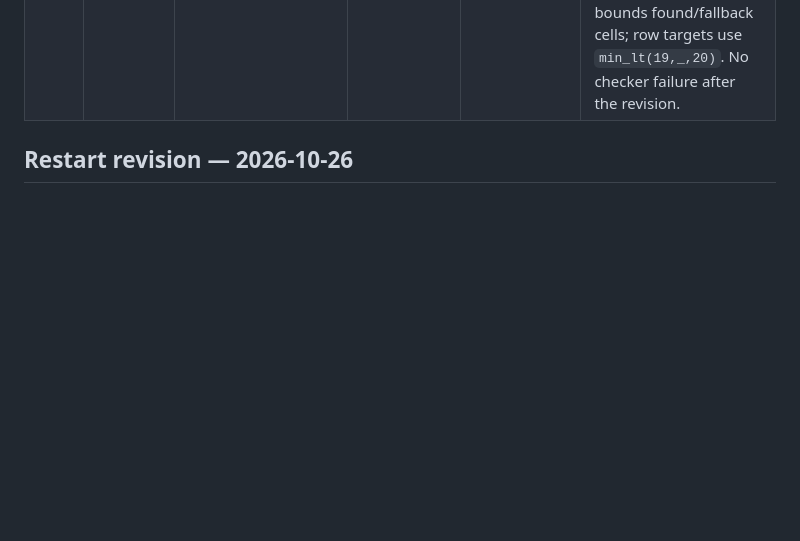
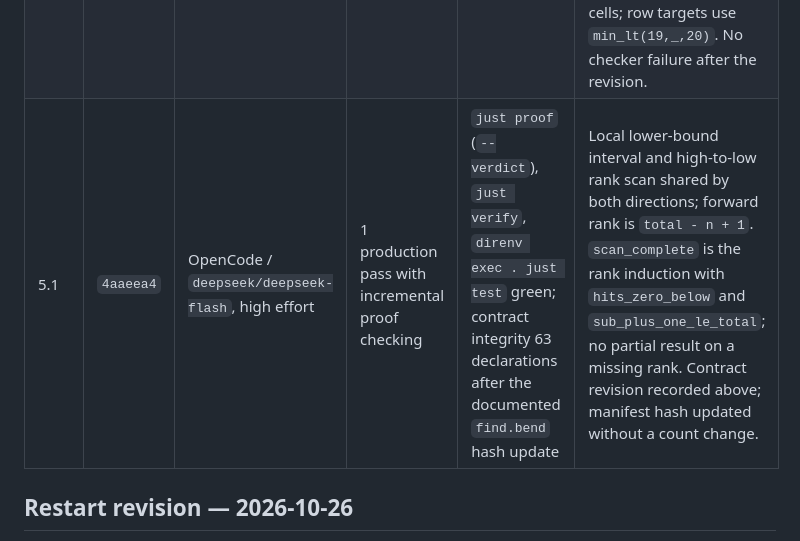
Before and after one commit to Torwalt/vim-flow, a Markdown page: docs/experiments/navigation-laws.md, the part around the change. Rendered like a GitHub page; blank space fills up the shorter version.

Commit message:
Record find movement experiment evidence

```diff
--- a/docs/experiments/navigation-laws.md
+++ b/docs/experiments/navigation-laws.md
@@ -96,6 +96,7 @@ and cost; no aggregate measurement is asserted here.
 | 2.1 | `9224d59` | OpenCode / `deepseek/deepseek-flash`, high effort | 1 production pass after isolated probe proofs of the arithmetic helpers | `just proof`, `just verify`, `direnv exec . just test` green; contract integrity still 63 declarations, manifest unchanged | `move` is a private `move_impl` with a reusable position because each direction reads the position twice; the untyped law filler passes it once. Destinations are `Model.index` over `Nat.sub`/`Nat.min`, so zero counts are identity and every edge saturates. Bounds use a `Nat.divmod.go` invariant (`a = n + 40d + r`), quotient/remainder lemmas and induction over `Nat.add`, `sub` and `min`. The first direct filler was rejected for consuming the law's affine `position` twice; no contract or manifest revision. |
 | 3.1 | `915d9a6` | OpenCode / `deepseek/deepseek-flash`, high effort | 1 production pass after an isolated probe of the scan and Nat-reflection helpers | `just proof`, `just verify`, `direnv exec . just test` green; contract integrity still 63 declarations, manifest unchanged | Words scan from position 0 upward (`w`/`e`) or from 799 downward (`b`) with 800-cell fuel, carried candidate flags and edge fallbacks 799/0. Bend rejects matching a computed `candidate(...)`, so the scanner takes the flag as a parameter and recurses with the next computed flag. Candidate/minimality is proved by scan-window lemmas (`scan_up_min`, `scan_down_min`) using Nat comparison reflection; count decomposition is definitional (`counted`) and bounded is proved by induction over the count in `move_inside`. No specification, authority or manifest revision. |
 | 4.1 | `50cb55d` | OpenCode / `deepseek/deepseek-flash`, high effort | 1 production pass with incremental proof checking | `just proof` (`--verdict`), `just verify`, `direnv exec . just test` green; contract integrity 63 declarations after the documented `lines.bend` hash update | Full-field 800-cell scan uses `Lines.nonblank` as the candidate, so a found cell supplies its own inside/row evidence; all-space fallback is `index(r,0)`. `IndentSelected`'s first conjunct was reformulated to the equivalent literal-fallback form (section below), motivating proof arithmetic avoided and manifest hash updated without a count change. `line_scan_min` proves minimality; `line_scan_inside` bounds found/fallback cells; row targets use `min_lt(19,_,20)`. No checker failure after the revision. |
+| 5.1 | `4aaeea4` | OpenCode / `deepseek/deepseek-flash`, high effort | 1 production pass with incremental proof checking | `just proof` (`--verdict`), `just verify`, `direnv exec . just test` green; contract integrity 63 declarations after the documented `find.bend` hash update | Local lower-bound interval and high-to-low rank scan shared by both directions; forward rank is `total - n + 1`. `scan_complete` is the rank induction with `hits_zero_below` and `sub_plus_one_le_total`; no partial result on a missing rank. Contract revision recorded above; manifest hash updated without a count change. |
 
 ## Restart revision — 2026-10-26
 
```
